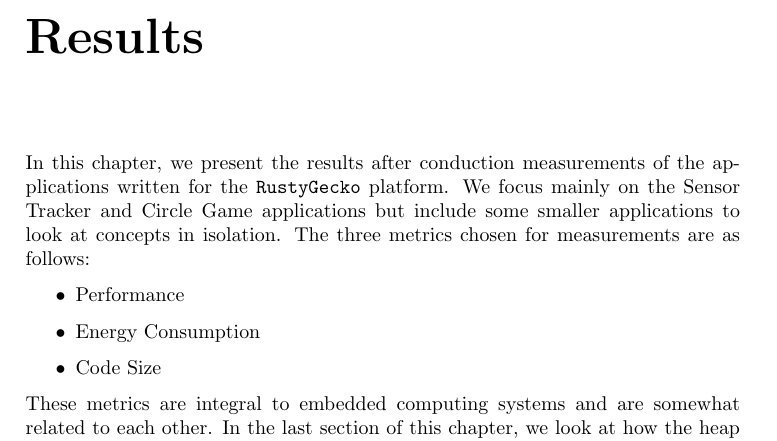
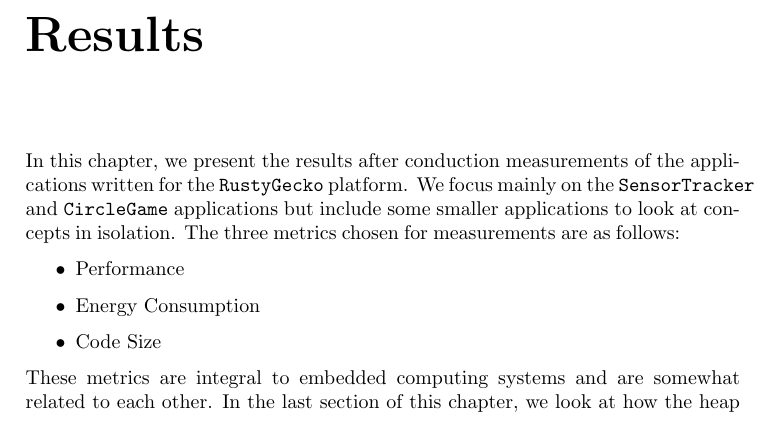
Before and after one commit to sondrele/thesis, a LaTeX thesis (main.tex, which reads results/results.tex): part of page 125 of 154, cut so that both start at the same text. Compiled offline with pdfLaTeX.

Commit message:
Fixed names of projects

```diff
--- a/results/results.tex
+++ b/results/results.tex
@@ -4,7 +4,7 @@
 \label{chap:results}
 
 In this chapter, we present the results after conduction measurements of the applications written for the {\rg} platform.
-We focus mainly on the Sensor Tracker and Circle Game applications but include some smaller applications to look at concepts in isolation.
+We focus mainly on the {\tracker} and {\cg} applications but include some smaller applications to look at concepts in isolation.
 The three metrics chosen for measurements are as follows:
 \begin{itemize}
   \item Performance
```
